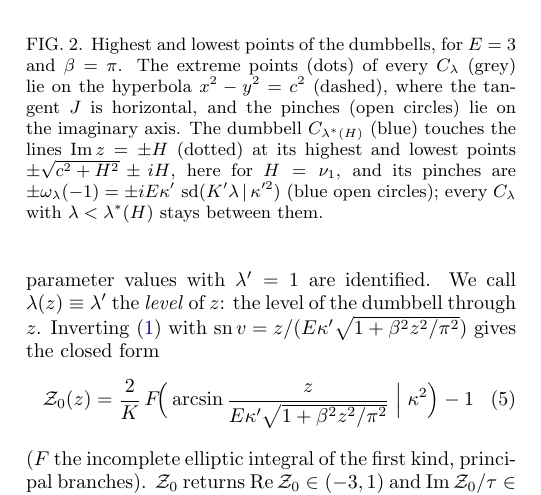
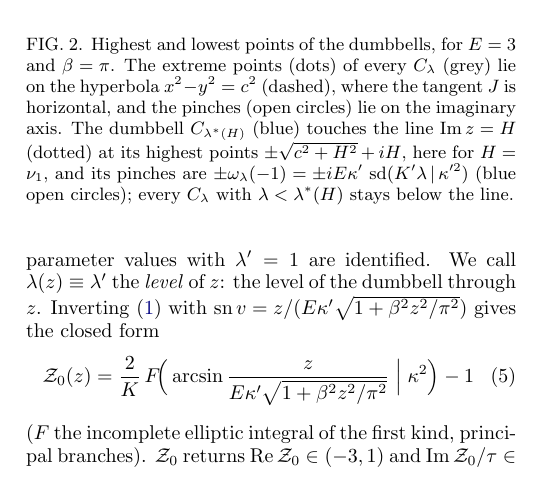
Before and after one commit to aleeschessari/markus_dumbbell_public, a LaTeX paper (ale_idea/bubble_tn_method.tex): part of one column of page 2 of 15, cut so that both start at the same text. Compiled offline with pdfLaTeX.

Commit message:
Fig. 2: drop the line Im z = -H and the lowest points

```diff
--- a/ale_idea/bubble_tn_method.tex
+++ b/ale_idea/bubble_tn_method.tex
@@ -116,7 +116,7 @@ and since the dumbbells are nested, $C_\lambda$ stays within $\lvert\Imag z\rver
 \begin{figure}[t]
   \centering
   \includegraphics[width=\columnwidth]{dumbbell_height.pdf}
-  \caption{Highest and lowest points of the dumbbells, for $E=3$ and $\beta=\pi$. The extreme points (dots) of every $C_\lambda$ (grey) lie on the hyperbola $x^2-y^2=c^2$ (dashed), where the tangent $J$ is horizontal, and the pinches (open circles) lie on the imaginary axis. The dumbbell $C_{\lambda^*(H)}$ (blue) touches the lines $\Imag z=\pm H$ (dotted) at its highest and lowest points $\pm\sqrt{c^2+H^2}\pm iH$, here for $H=\nu_1$, and its pinches are $\pm\omega_\lambda(-1)=\pm iE\kappa'\,\sd(K'\lambda\,|\,\kappa'^2)$ (blue open circles); every $C_\lambda$ with $\lambda<\lambda^*(H)$ stays between them.}
+  \caption{Highest and lowest points of the dumbbells, for $E=3$ and $\beta=\pi$. The extreme points (dots) of every $C_\lambda$ (grey) lie on the hyperbola $x^2-y^2=c^2$ (dashed), where the tangent $J$ is horizontal, and the pinches (open circles) lie on the imaginary axis. The dumbbell $C_{\lambda^*(H)}$ (blue) touches the line $\Imag z=H$ (dotted) at its highest points $\pm\sqrt{c^2+H^2}+iH$, here for $H=\nu_1$, and its pinches are $\pm\omega_\lambda(-1)=\pm iE\kappa'\,\sd(K'\lambda\,|\,\kappa'^2)$ (blue open circles); every $C_\lambda$ with $\lambda<\lambda^*(H)$ stays below the line.}
   \label{fig:height}
 \end{figure}
 
```
Also changed, not shown: ale_idea/bubble_tn_method.pdf, ale_idea/dumbbell_height.pdf, ale_idea/dumbbell_height.png.
